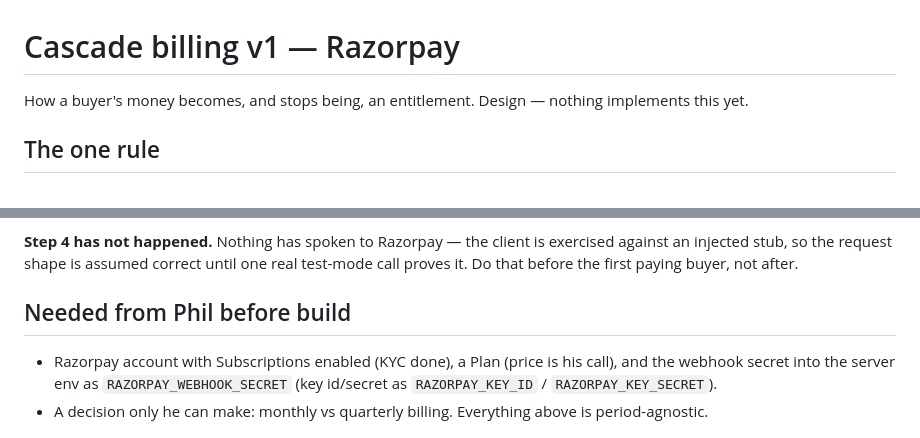
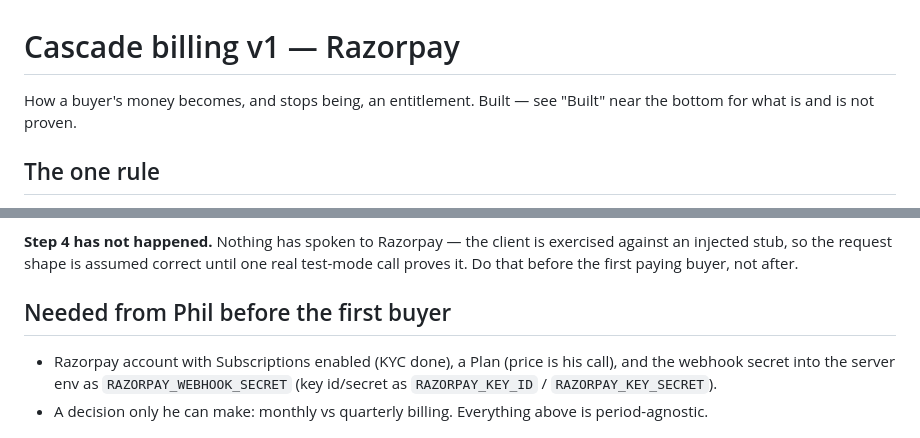
Before and after one commit to PhilKumar/cryptoforge, a Markdown page: CASCADE_BILLING.md, 2 parts joined by grey strips. GitHub-like rendering.

Commit message:
Billing doc says built, because it is
The header still read 'Design — nothing implements this yet' after the code
landed. A design doc that lies about its own status is worse than none: the
next person reads it as a plan and rebuilds what exists.

Co-Authored-By: Claude Opus 5 <noreply@anthropic.com>

```diff
--- a/CASCADE_BILLING.md
+++ b/CASCADE_BILLING.md
@@ -1,7 +1,7 @@
 # Cascade billing v1 — Razorpay
 
-How a buyer's money becomes, and stops being, an entitlement. Design — nothing
-implements this yet.
+How a buyer's money becomes, and stops being, an entitlement. Built —
+see "Built" near the bottom for what is and is not proven.
 
 ## The one rule
 
@@ -146,7 +146,7 @@ exercised against an injected stub, so the request shape is assumed correct
 until one real test-mode call proves it. Do that before the first paying
 buyer, not after.
 
-## Needed from Phil before build
+## Needed from Phil before the first buyer
 
 - Razorpay account with Subscriptions enabled (KYC done), a Plan (price is
   his call), and the webhook secret into the server env as
```
